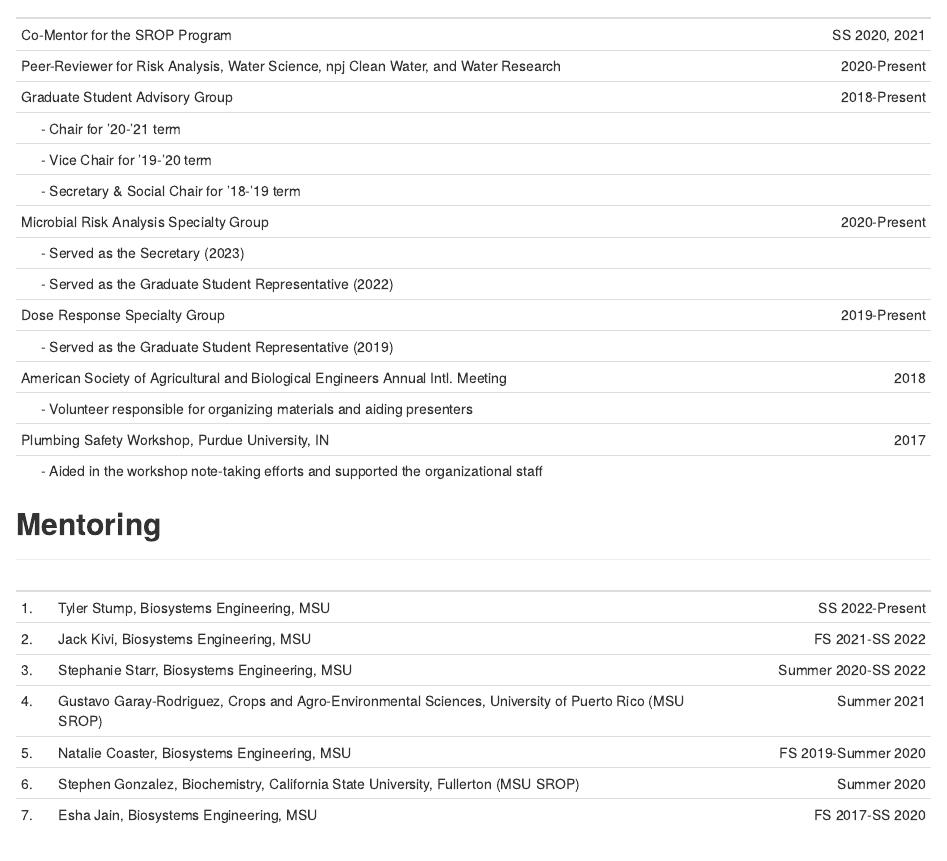
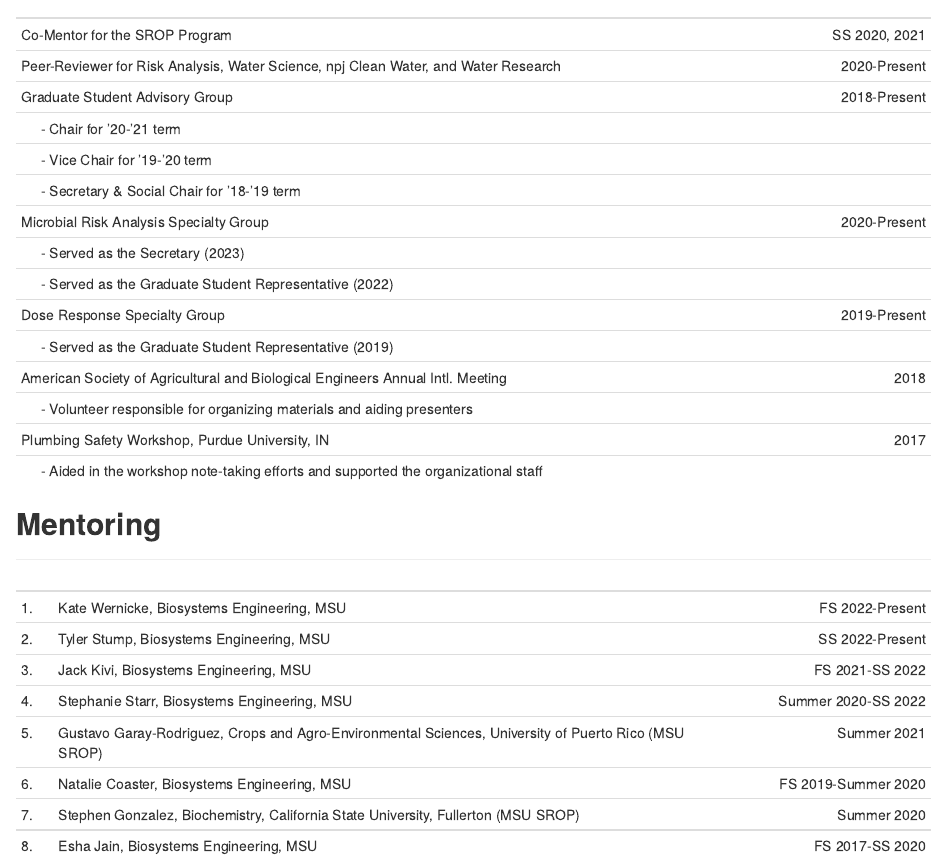
Before and after one commit to KJaneD/KJaneD.github.io, an R Markdown document (CV_rmd_KD.Rmd): the page in a window 1100 px wide, from 4280 px down. The pictures show the output file CV_rmd_KD.html that the author committed with the source, opened offline.

Commit message:
Updated mentoring

```diff
--- a/CV_rmd_KD.Rmd
+++ b/CV_rmd_KD.Rmd
@@ -179,10 +179,11 @@ Plumbing Safety Workshop, Purdue University, IN | 2017
 _______________________________________________________________________________
  <!-- --> | <!-------------- ------------>    | <!-- -->
 ---|------------------------------------------------------|---------------:
-1.|	Tyler Stump, Biosystems Engineering, MSU	| SS 2022-Present
-2.|	Jack Kivi, Biosystems Engineering, MSU	| FS 2021-SS 2022
-3.|	Stephanie Starr, Biosystems Engineering, MSU	| Summer 2020-SS 2022
-4.|	Gustavo Garay-Rodriguez, Crops and Agro-Environmental Sciences, University of Puerto Rico (MSU SROP)	| Summer 2021
-5.|	Natalie Coaster, Biosystems Engineering, MSU	| FS 2019-Summer 2020
-6.|	Stephen Gonzalez, Biochemistry, California State University, Fullerton (MSU SROP)	| Summer 2020
-7.|	Esha Jain, Biosystems Engineering, MSU	| FS 2017-SS 2020
+1.|	Kate Wernicke, Biosystems Engineering, MSU	| FS 2022-Present
+2.|	Tyler Stump, Biosystems Engineering, MSU	| SS 2022-Present
+3.|	Jack Kivi, Biosystems Engineering, MSU	| FS 2021-SS 2022
+4.|	Stephanie Starr, Biosystems Engineering, MSU	| Summer 2020-SS 2022
+5.|	Gustavo Garay-Rodriguez, Crops and Agro-Environmental Sciences, University of Puerto Rico (MSU SROP)	| Summer 2021
+6.|	Natalie Coaster, Biosystems Engineering, MSU	| FS 2019-Summer 2020
+7.|	Stephen Gonzalez, Biochemistry, California State University, Fullerton (MSU SROP)	| Summer 2020
+8.|	Esha Jain, Biosystems Engineering, MSU	| FS 2017-SS 2020
```
Also changed, not shown: CV_rmd_KD.html.
